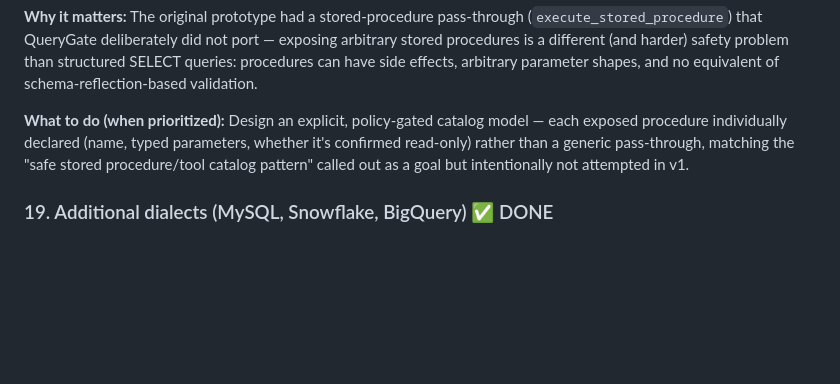
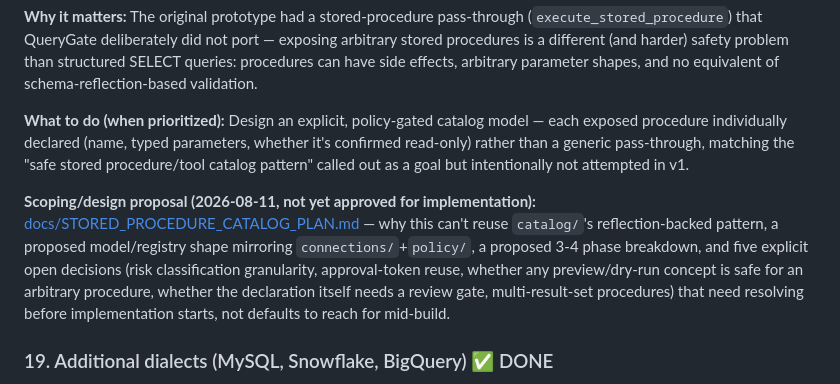
Before and after one commit to AmitNakash95/querygate, a Markdown page: TODO.md, the part around the change. Rendered like a GitHub page; blank space fills up the shorter version.

```diff
--- a/TODO.md
+++ b/TODO.md
@@ -587,6 +587,16 @@ parameters, whether it's confirmed read-only) rather than a generic
 pass-through, matching the "safe stored procedure/tool catalog pattern"
 called out as a goal but intentionally not attempted in v1.
 
+**Scoping/design proposal (2026-08-11, not yet approved for implementation):**
+[docs/STORED_PROCEDURE_CATALOG_PLAN.md](docs/STORED_PROCEDURE_CATALOG_PLAN.md)
+— why this can't reuse `catalog/`'s reflection-backed pattern, a proposed
+model/registry shape mirroring `connections/`+`policy/`, a proposed 3-4 phase
+breakdown, and five explicit open decisions (risk classification granularity,
+approval-token reuse, whether any preview/dry-run concept is safe for an
+arbitrary procedure, whether the declaration itself needs a review gate,
+multi-result-set procedures) that need resolving before implementation
+starts, not defaults to reach for mid-build.
+
 ### 19. Additional dialects (MySQL, Snowflake, BigQuery) ✅ DONE
 
 MySQL shipped fully live-verified (phase 1); Snowflake and BigQuery shipped
```
Also changed, not shown: docs/STORED_PROCEDURE_CATALOG_PLAN.md (added, +420 -0 lines).
